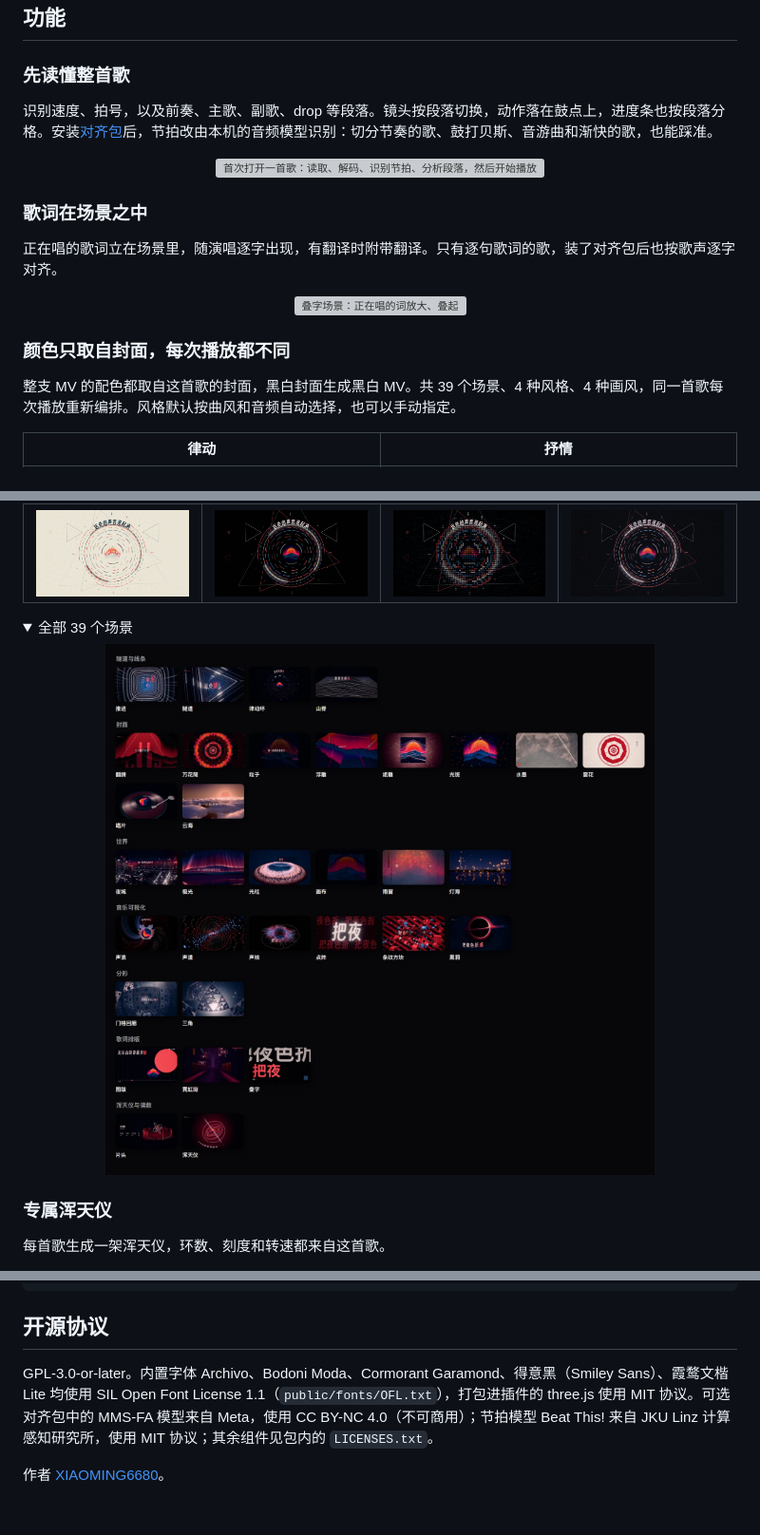
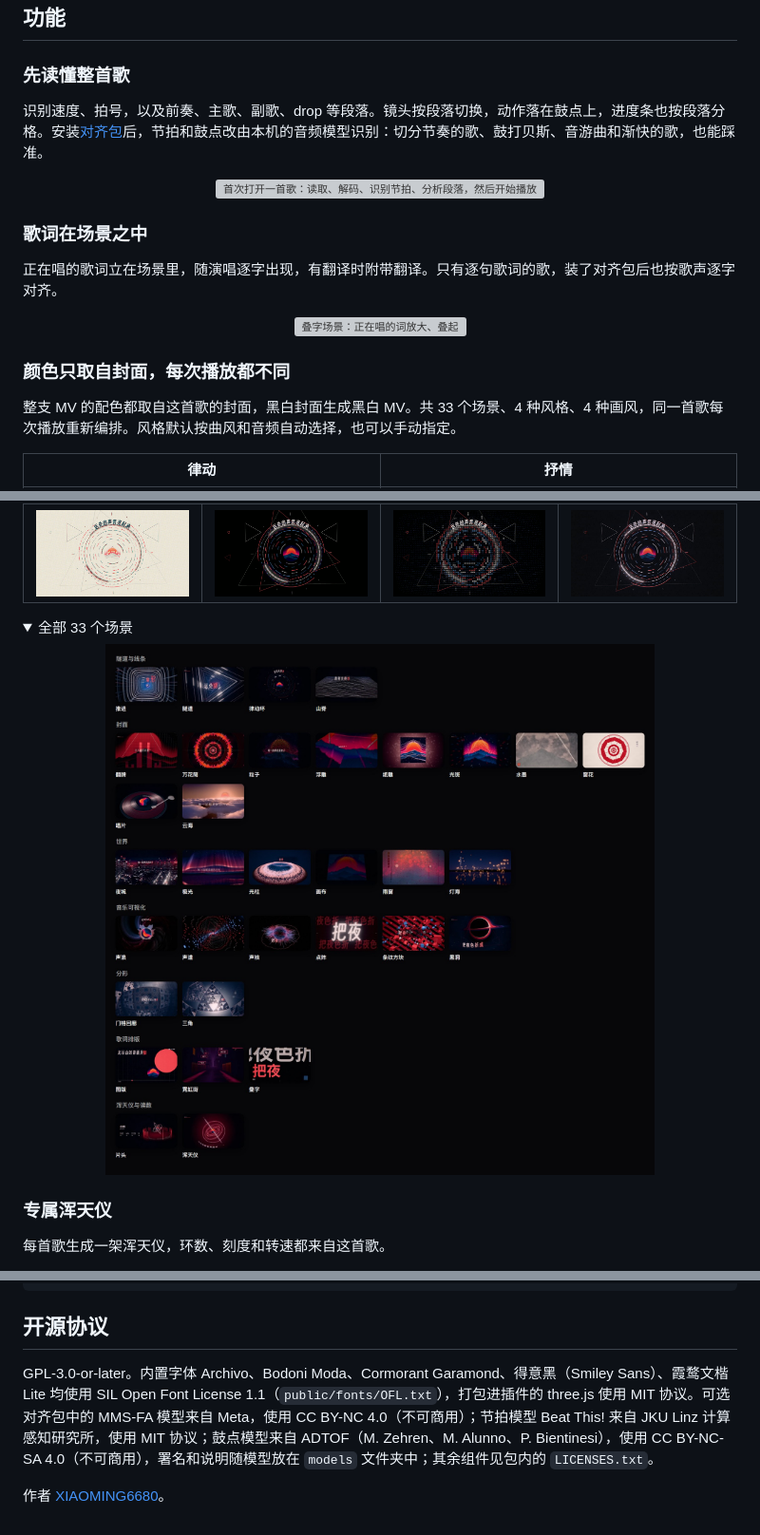
Before and after one commit to xiaoming6680/NCM-BetterMV, a Markdown page: README.md, 3 parts joined by grey strips. Shown at 95% size. GitHub-like rendering; folded sections open; grey boxes are pictures that could not be loaded.

```diff
--- a/README.md
+++ b/README.md
@@ -37,7 +37,7 @@ BetterMV 是网易云音乐 PC 版的插件（基于 [BetterNCM](https://github.
 
 ### 先读懂整首歌
 
-识别速度、拍号，以及前奏、主歌、副歌、drop 等段落。镜头按段落切换，动作落在鼓点上，进度条也按段落分格。安装[对齐包](#对齐包逐字歌词与节拍)后，节拍改由本机的音频模型识别：切分节奏的歌、鼓打贝斯、音游曲和渐快的歌，也能踩准。
+识别速度、拍号，以及前奏、主歌、副歌、drop 等段落。镜头按段落切换，动作落在鼓点上，进度条也按段落分格。安装[对齐包](#对齐包逐字歌词与节拍)后，节拍和鼓点改由本机的音频模型识别：切分节奏的歌、鼓打贝斯、音游曲和渐快的歌，也能踩准。
 
 <p align="center"><img src="docs/images/ui-loading.gif" alt="首次打开一首歌：读取、解码、识别节拍、分析段落，然后开始播放" width="880"></p>
 
@@ -49,7 +49,7 @@ BetterMV 是网易云音乐 PC 版的插件（基于 [BetterNCM](https://github.
 
 ### 颜色只取自封面，每次播放都不同
 
-整支 MV 的配色都取自这首歌的封面，黑白封面生成黑白 MV。共 39 个场景、4 种风格、4 种画风，同一首歌每次播放重新编排。风格默认按曲风和音频自动选择，也可以手动指定。
+整支 MV 的配色都取自这首歌的封面，黑白封面生成黑白 MV。共 33 个场景、4 种风格、4 种画风，同一首歌每次播放重新编排。风格默认按曲风和音频自动选择，也可以手动指定。
 
 | 律动 | 抒情 |
 |:---:|:---:|
@@ -64,5 +64,5 @@ BetterMV 是网易云音乐 PC 版的插件（基于 [BetterNCM](https://github.
 | <img src="docs/images/look-riso.jpg" alt="孔版印刷" width="210"> | <img src="docs/images/look-hibit.jpg" alt="像素" width="210"> | <img src="docs/images/look-ascii.jpg" alt="字符" width="210"> | <img src="docs/images/look-vhs.jpg" alt="录像带" width="210"> |
 
 <details>
-<summary>全部 39 个场景</summary>
+<summary>全部 33 个场景</summary>
 
@@ -268,6 +269,6 @@ bun run pack     # 打包为 dist/ncm-better-mv.plugin
 
 ## 开源协议
 
-GPL-3.0-or-later。内置字体 Archivo、Bodoni Moda、Cormorant Garamond、得意黑（Smiley Sans）、霞鹜文楷 Lite 均使用 SIL Open Font License 1.1（`public/fonts/OFL.txt`），打包进插件的 three.js 使用 MIT 协议。可选对齐包中的 MMS-FA 模型来自 Meta，使用 CC BY-NC 4.0（不可商用）；节拍模型 Beat This! 来自 JKU Linz 计算感知研究所，使用 MIT 协议；其余组件见包内的 `LICENSES.txt`。
+GPL-3.0-or-later。内置字体 Archivo、Bodoni Moda、Cormorant Garamond、得意黑（Smiley Sans）、霞鹜文楷 Lite 均使用 SIL Open Font License 1.1（`public/fonts/OFL.txt`），打包进插件的 three.js 使用 MIT 协议。可选对齐包中的 MMS-FA 模型来自 Meta，使用 CC BY-NC 4.0（不可商用）；节拍模型 Beat This! 来自 JKU Linz 计算感知研究所，使用 MIT 协议；鼓点模型来自 ADTOF（M. Zehren、M. Alunno、P. Bientinesi），使用 CC BY-NC-SA 4.0（不可商用），署名和说明随模型放在 `models` 文件夹中；其余组件见包内的 `LICENSES.txt`。
 
 作者 [XIAOMING6680](https://github.com/xiaoming6680)。
```
Also changed, not shown: other parts of README.md (+5 -4 lines), CHANGELOG.md (+19 -0 lines), docs/images/settings.jpg, 3 other files.
